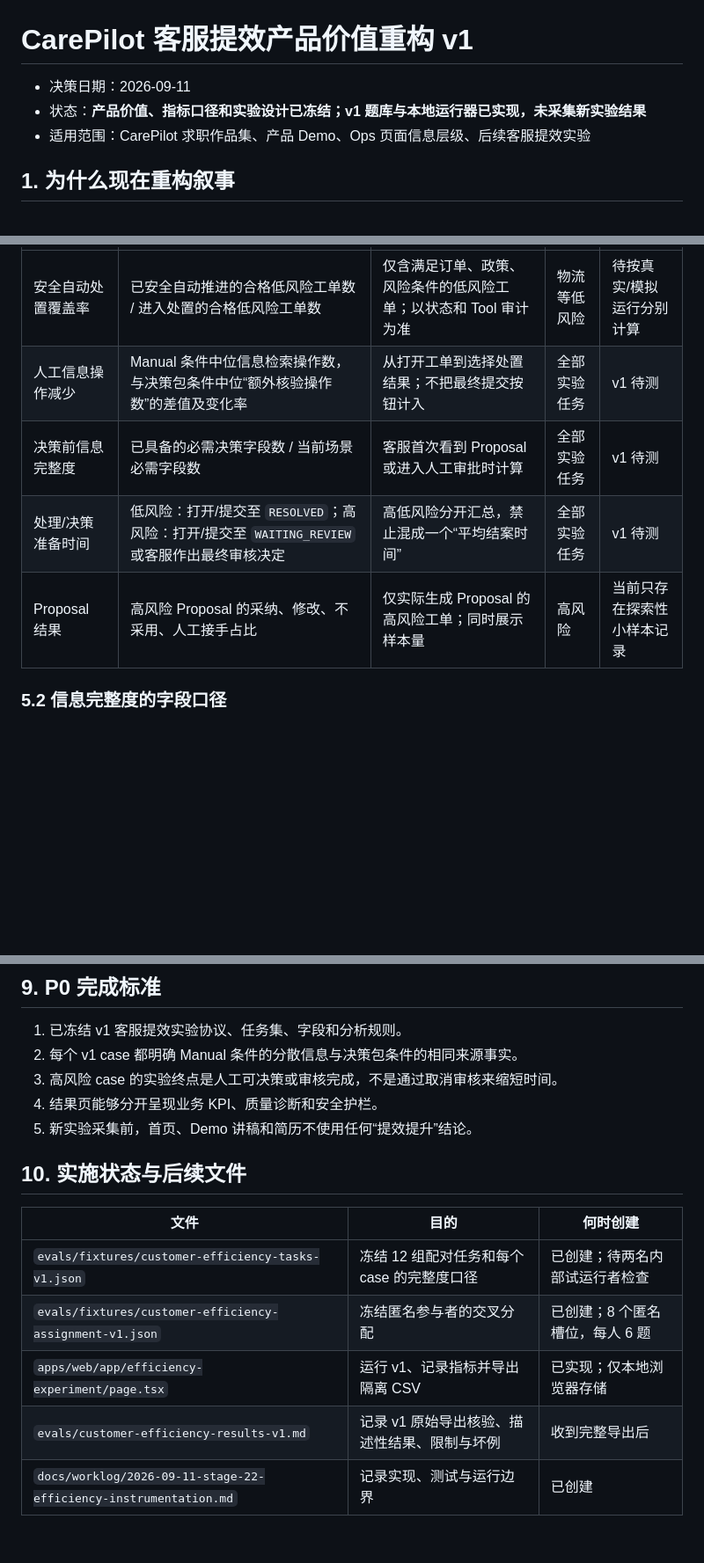
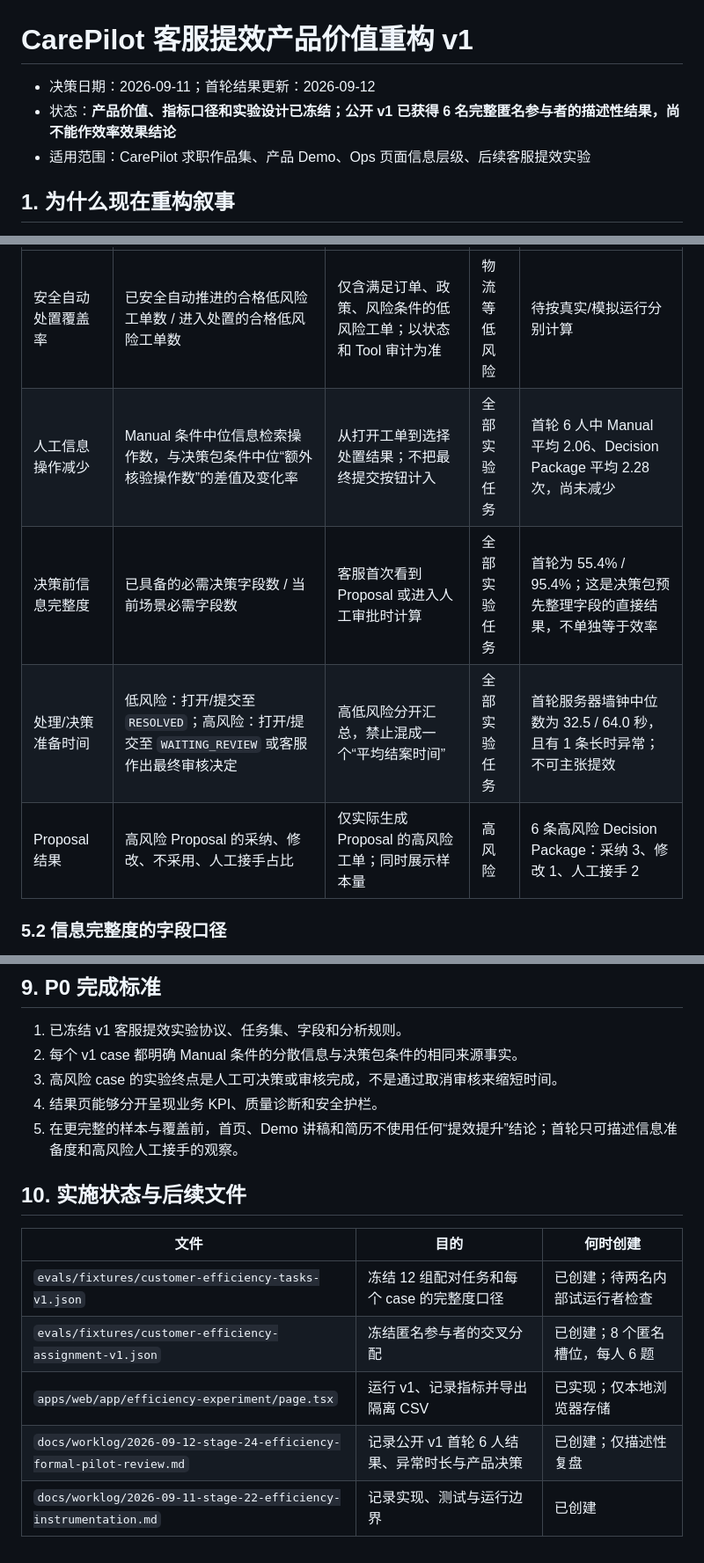
Before and after one commit to 13haodeH/carepilot, a Markdown page: docs/客服提效-产品价值重构-v1.md, 3 parts joined by grey strips. Shown at 88% size. Drawn GitHub-style; blank space fills up the shorter version.

Commit message:
docs(product): ground CarePilot narrative in pilot data

```diff
--- a/docs/客服提效-产品价值重构-v1.md
+++ b/docs/客服提效-产品价值重构-v1.md
@@ -1,7 +1,7 @@
 # CarePilot 客服提效产品价值重构 v1
 
-- 决策日期：2026-09-11
-- 状态：**产品价值、指标口径和实验设计已冻结；v1 题库与本地运行器已实现，未采集新实验结果**
+- 决策日期：2026-09-11；首轮结果更新：2026-09-12
+- 状态：**产品价值、指标口径和实验设计已冻结；公开 v1 已获得 6 名完整匿名参与者的描述性结果，尚不能作效率效果结论**
 - 适用范围：CarePilot 求职作品集、产品 Demo、Ops 页面信息层级、后续客服提效实验
 
 ## 1. 为什么现在重构叙事
@@ -46,10 +46,10 @@ CarePilot 同样保留规则、人审和评测，但这些是让“客服提效
 | 指标 | 定义 | 分母/终点 | 适用场景 | 当前状态 |
 | --- | --- | --- | --- | --- |
 | 安全自动处置覆盖率 | 已安全自动推进的合格低风险工单数 / 进入处置的合格低风险工单数 | 仅含满足订单、政策、风险条件的低风险工单；以状态和 Tool 审计为准 | 物流等低风险 | 待按真实/模拟运行分别计算 |
-| 人工信息操作减少 | Manual 条件中位信息检索操作数，与决策包条件中位“额外核验操作数”的差值及变化率 | 从打开工单到选择处置结果；不把最终提交按钮计入 | 全部实验任务 | v1 待测 |
-| 决策前信息完整度 | 已具备的必需决策字段数 / 当前场景必需字段数 | 客服首次看到 Proposal 或进入人工审批时计算 | 全部实验任务 | v1 待测 |
-| 处理/决策准备时间 | 低风险：打开/提交至 `RESOLVED`；高风险：打开/提交至 `WAITING_REVIEW` 或客服作出最终审核决定 | 高低风险分开汇总，禁止混成一个“平均结案时间” | 全部实验任务 | v1 待测 |
-| Proposal 结果 | 高风险 Proposal 的采纳、修改、不采用、人工接手占比 | 仅实际生成 Proposal 的高风险工单；同时展示样本量 | 高风险 | 当前只存在探索性小样本记录 |
+| 人工信息操作减少 | Manual 条件中位信息检索操作数，与决策包条件中位“额外核验操作数”的差值及变化率 | 从打开工单到选择处置结果；不把最终提交按钮计入 | 全部实验任务 | 首轮 6 人中 Manual 平均 2.06、Decision Package 平均 2.28 次，尚未减少 |
+| 决策前信息完整度 | 已具备的必需决策字段数 / 当前场景必需字段数 | 客服首次看到 Proposal 或进入人工审批时计算 | 全部实验任务 | 首轮为 55.4% / 95.4%；这是决策包预先整理字段的直接结果，不单独等于效率 |
+| 处理/决策准备时间 | 低风险：打开/提交至 `RESOLVED`；高风险：打开/提交至 `WAITING_REVIEW` 或客服作出最终审核决定 | 高低风险分开汇总，禁止混成一个“平均结案时间” | 全部实验任务 | 首轮服务器墙钟中位数为 32.5 / 64.0 秒，且有 1 条长时异常；不可主张提效 |
+| Proposal 结果 | 高风险 Proposal 的采纳、修改、不采用、人工接手占比 | 仅实际生成 Proposal 的高风险工单；同时展示样本量 | 高风险 | 6 条高风险 Decision Package：采纳 3、修改 1、人工接手 2 |
 
 ### 5.2 信息完整度的字段口径
 
@@ -122,7 +123,7 @@ Evaluation 的第一屏依次展示：安全自动处置覆盖率、人工信息
 2. 每个 v1 case 都明确 Manual 条件的分散信息与决策包条件的相同来源事实。
 3. 高风险 case 的实验终点是人工可决策或审核完成，不是通过取消审核来缩短时间。
 4. 结果页能够分开呈现业务 KPI、质量诊断和安全护栏。
-5. 新实验采集前，首页、Demo 讲稿和简历不使用任何“提效提升”结论。
+5. 在更完整的样本与覆盖前，首页、Demo 讲稿和简历不使用任何“提效提升”结论；首轮只可描述信息准备度和高风险人工接手的观察。
 
 ## 10. 实施状态与后续文件
 
@@ -131,5 +132,5 @@ Evaluation 的第一屏依次展示：安全自动处置覆盖率、人工信息
 | `evals/fixtures/customer-efficiency-tasks-v1.json` | 冻结 12 组配对任务和每个 case 的完整度口径 | 已创建；待两名内部试运行者检查 |
 | `evals/fixtures/customer-efficiency-assignment-v1.json` | 冻结匿名参与者的交叉分配 | 已创建；8 个匿名槽位，每人 6 题 |
 | `apps/web/app/efficiency-experiment/page.tsx` | 运行 v1、记录指标并导出隔离 CSV | 已实现；仅本地浏览器存储 |
-| `evals/customer-efficiency-results-v1.md` | 记录 v1 原始导出核验、描述性结果、限制与坏例 | 收到完整导出后 |
+| `docs/worklog/2026-09-12-stage-24-efficiency-formal-pilot-review.md` | 记录公开 v1 首轮 6 人结果、异常时长与产品决策 | 已创建；仅描述性复盘 |
 | `docs/worklog/2026-09-11-stage-22-efficiency-instrumentation.md` | 记录实现、测试与运行边界 | 已创建 |
```
Also changed, not shown: other parts of docs/客服提效-产品价值重构-v1.md (+1 -0 lines).
